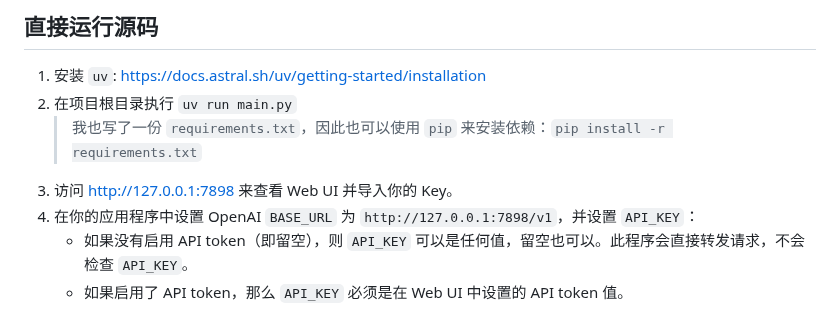
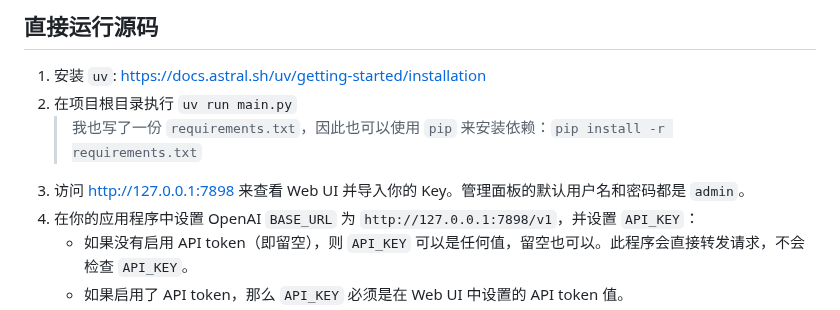
Before and after one commit to OmenTwwnmfm/silicon-pool, a Markdown page: README.md, the part around the change. Drawn GitHub-style.

```diff
--- a/README.md
+++ b/README.md
@@ -38,7 +38,7 @@
 1. 安装 `uv`: https://docs.astral.sh/uv/getting-started/installation
 2. 在项目根目录执行 `uv run main.py`
     > 我也写了一份 `requirements.txt`，因此也可以使用 `pip` 来安装依赖：`pip install -r requirements.txt`
-3. 访问 http://127.0.0.1:7898 来查看 Web UI 并导入你的 Key。
+3. 访问 http://127.0.0.1:7898 来查看 Web UI 并导入你的 Key。管理面板的默认用户名和密码都是 `admin`。
 4. 在你的应用程序中设置 OpenAI `BASE_URL` 为 `http://127.0.0.1:7898/v1`，并设置 `API_KEY`：
     - 如果没有启用 API token（即留空），则 `API_KEY` 可以是任何值，留空也可以。此程序会直接转发请求，不会检查 `API_KEY`。
     - 如果启用了 API token，那么 `API_KEY` 必须是在 Web UI 中设置的 API token 值。
```
